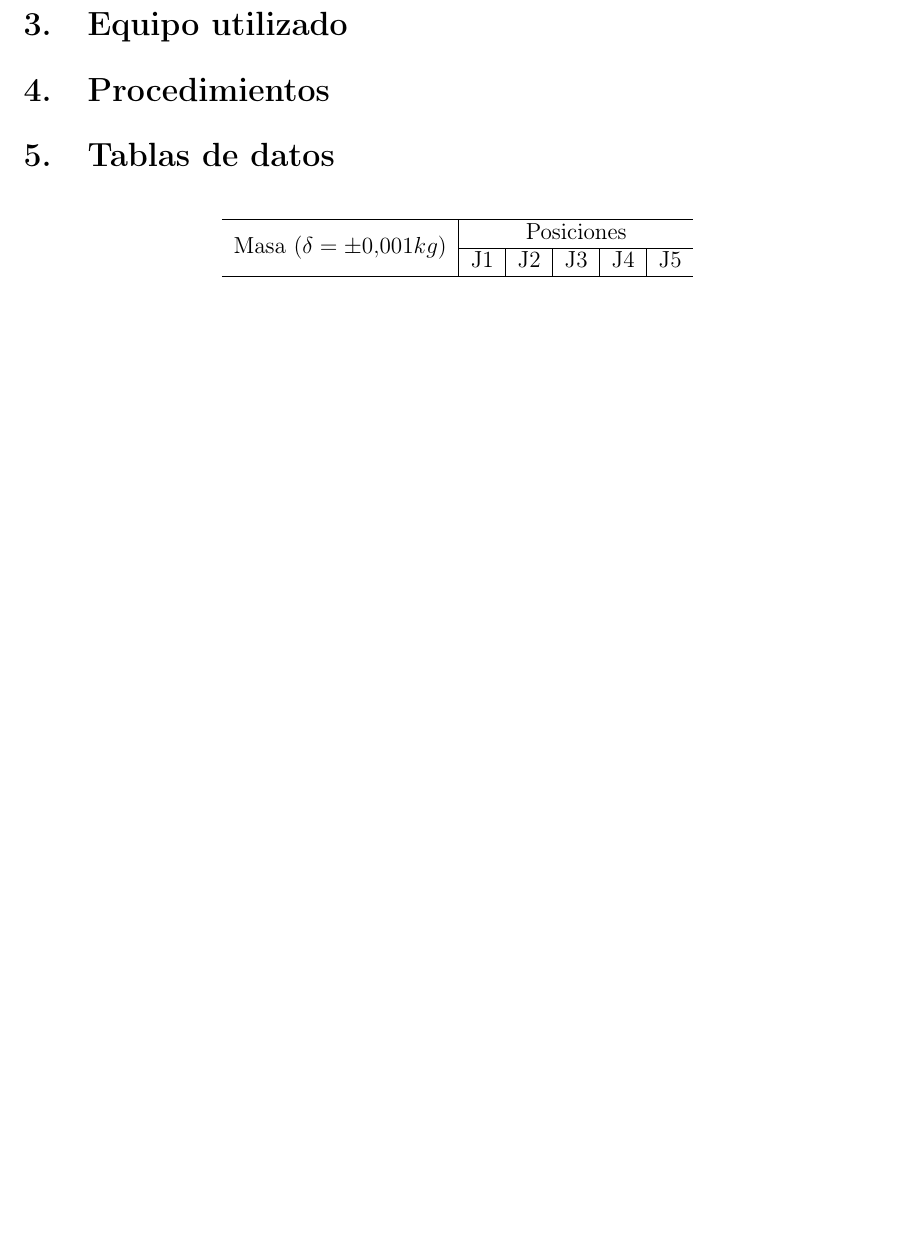
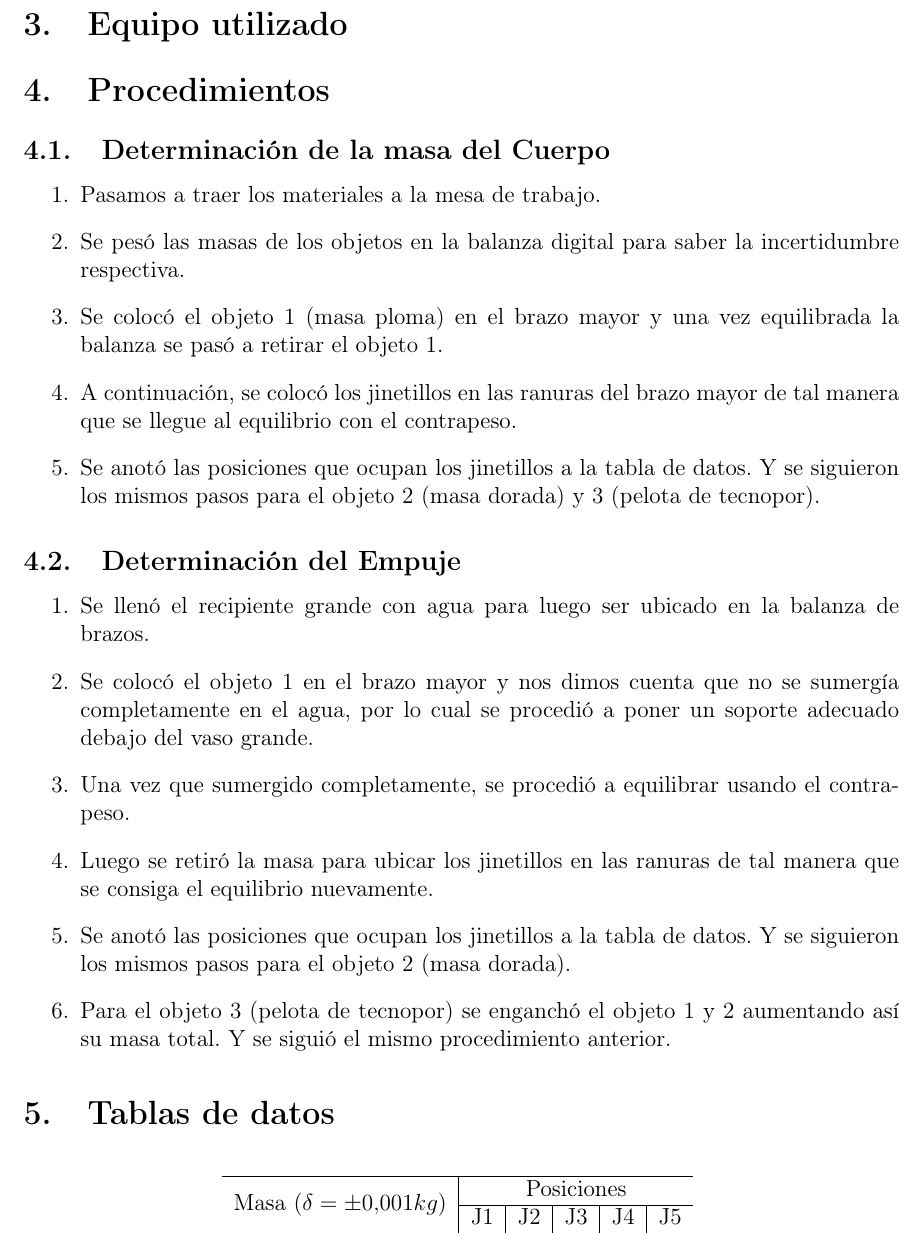
Before and after one commit to PieroCastillo/Informe-Fisica-5-v2, a LaTeX document (main.tex, which reads parts/procedures.tex): part of page 5 of 7 before the commit and part of page 5 of 8 after it, cut so that both start at the same text, the shorter picture padded with empty space. Compiled offline with pdfLaTeX.

Commit message:
add procedures

```diff
--- a/parts/procedures.tex
+++ b/parts/procedures.tex
@@ -4,5 +4,21 @@
 \usepackage{adjustbox}
 
 \begin{document}
-
+\subsection{Determinación de la masa del Cuerpo}
+\begin{enumerate}
+    \item Pasamos a traer los materiales a la mesa de trabajo.
+    \item Se pesó las masas de los objetos en la balanza digital para saber la incertidumbre respectiva.
+    \item Se colocó el objeto 1 (masa ploma) en el brazo mayor y una vez equilibrada la balanza se pasó a retirar el objeto 1.
+    \item A continuación, se colocó los jinetillos en las ranuras del brazo mayor de tal manera que se llegue al equilibrio con el contrapeso.
+    \item Se anotó las posiciones que ocupan los jinetillos a la tabla de datos. Y se siguieron los mismos pasos para el objeto 2 (masa dorada) y 3 (pelota de tecnopor).
+\end{enumerate}
+\subsection{Determinación del Empuje}
+\begin{enumerate}
+    \item Se llenó el recipiente grande con agua para luego ser ubicado en la balanza de brazos.
+    \item Se colocó el objeto 1 en el brazo mayor y nos dimos cuenta que no se sumergía completamente en el agua, por lo cual se procedió a poner un soporte adecuado debajo del vaso grande.
+    \item Una vez que sumergido completamente, se procedió a equilibrar usando el contrapeso.
+    \item Luego se retiró la masa para ubicar los jinetillos en las ranuras de tal manera que se consiga el equilibrio nuevamente.
+    \item Se anotó las posiciones que ocupan los jinetillos a la tabla de datos. Y se siguieron los mismos pasos para el objeto 2 (masa dorada).
+    \item Para el objeto 3 (pelota de tecnopor) se enganchó el objeto 1 y 2 aumentando así su masa total. Y se siguió el mismo procedimiento anterior.
+\end{enumerate}
 \end{document}
```
Also changed, not shown: main.tex (+1 -1 lines), parts/theory.tex (+1 -1 lines).
